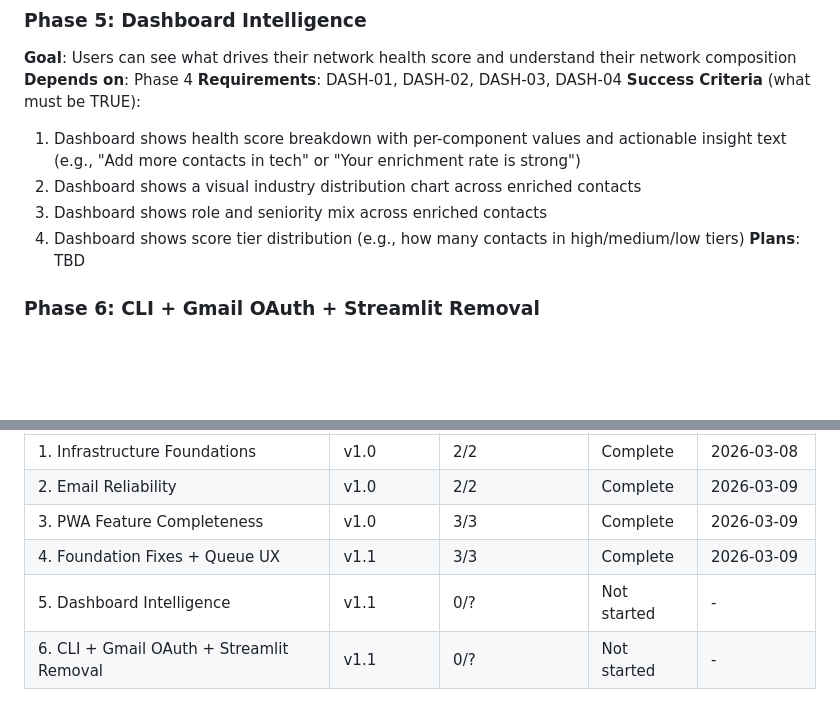
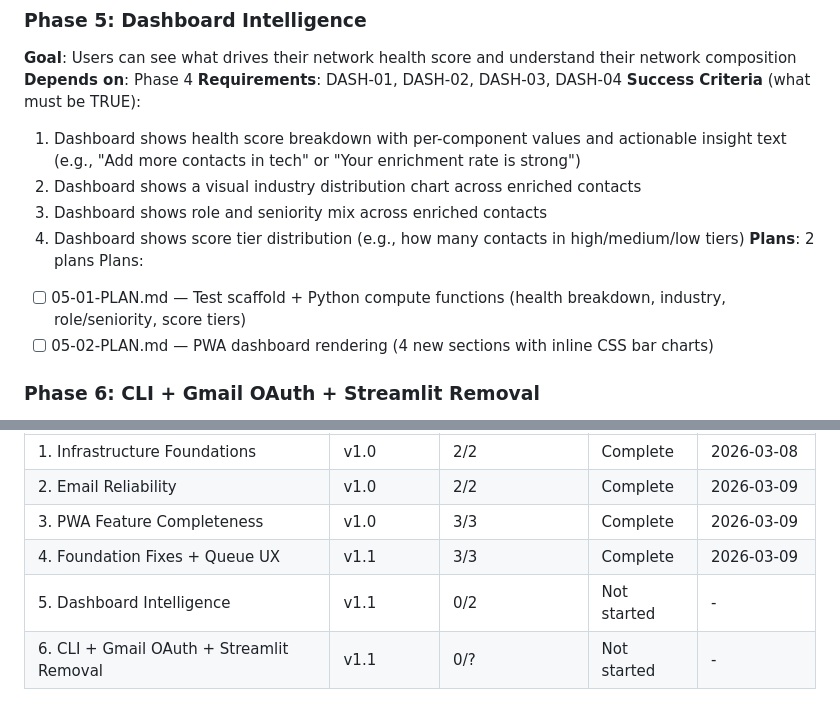
Before and after one commit to GAV07/reconnect, a Markdown page: .planning/ROADMAP.md, 2 parts joined by grey strips. Rendered like a GitHub page; blank space fills up the shorter version.

Commit message:
docs(05-dashboard-intelligence): create phase plan

```diff
--- a/.planning/ROADMAP.md
+++ b/.planning/ROADMAP.md
@@ -53,7 +53,10 @@ Plans:
   2. Dashboard shows a visual industry distribution chart across enriched contacts
   3. Dashboard shows role and seniority mix across enriched contacts
   4. Dashboard shows score tier distribution (e.g., how many contacts in high/medium/low tiers)
-**Plans**: TBD
+**Plans**: 2 plans
+Plans:
+- [ ] 05-01-PLAN.md — Test scaffold + Python compute functions (health breakdown, industry, role/seniority, score tiers)
+- [ ] 05-02-PLAN.md — PWA dashboard rendering (4 new sections with inline CSS bar charts)
 
 ### Phase 6: CLI + Gmail OAuth + Streamlit Removal
 **Goal**: Users can operate the pipeline entirely from the CLI and the broken Streamlit UI is fully removed
@@ -74,5 +77,5 @@ Plans:
 | 2. Email Reliability | v1.0 | 2/2 | Complete | 2026-03-09 |
 | 3. PWA Feature Completeness | v1.0 | 3/3 | Complete | 2026-03-09 |
 | 4. Foundation Fixes + Queue UX | v1.1 | 3/3 | Complete | 2026-03-09 |
-| 5. Dashboard Intelligence | v1.1 | 0/? | Not started | - |
+| 5. Dashboard Intelligence | v1.1 | 0/2 | Not started | - |
 | 6. CLI + Gmail OAuth + Streamlit Removal | v1.1 | 0/? | Not started | - |
```
Also changed, not shown: 2 other files.
